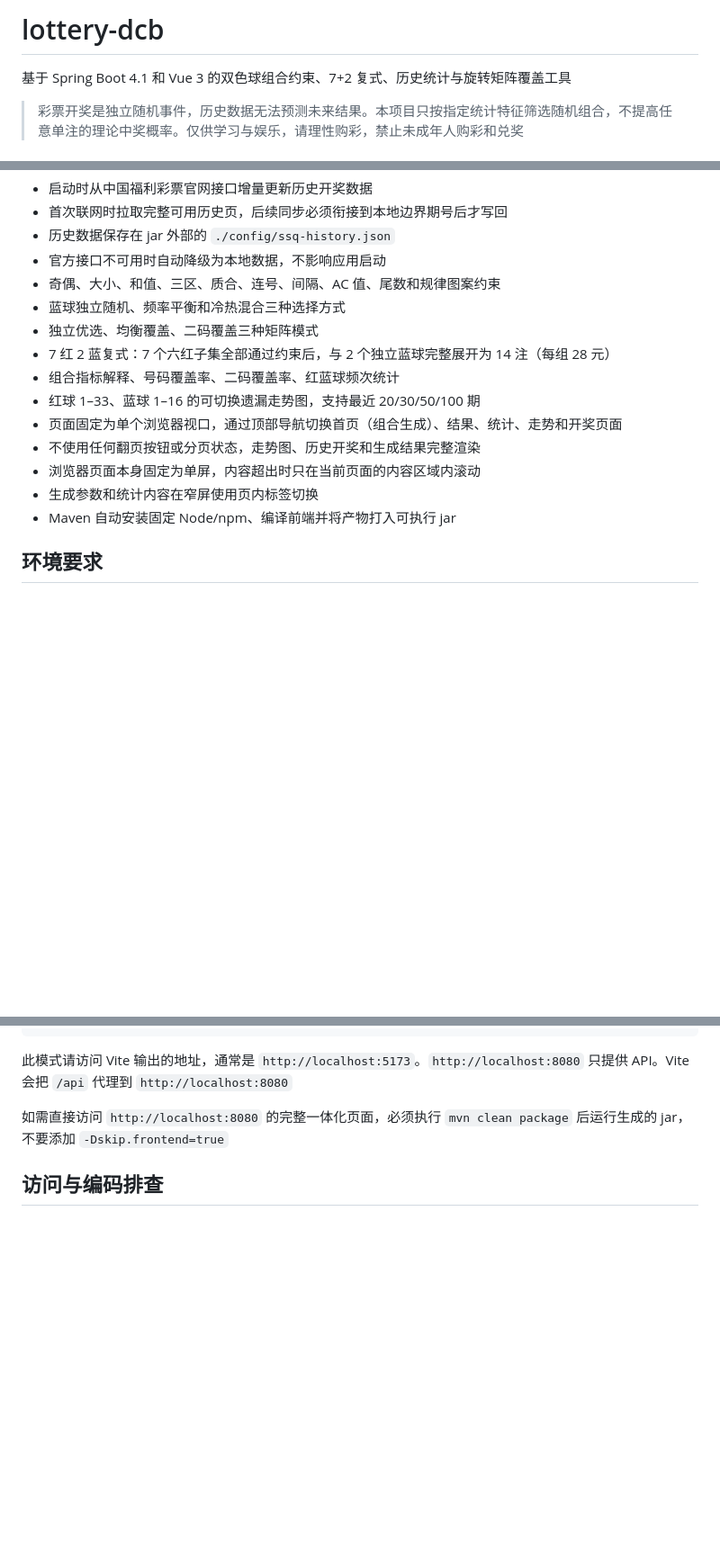
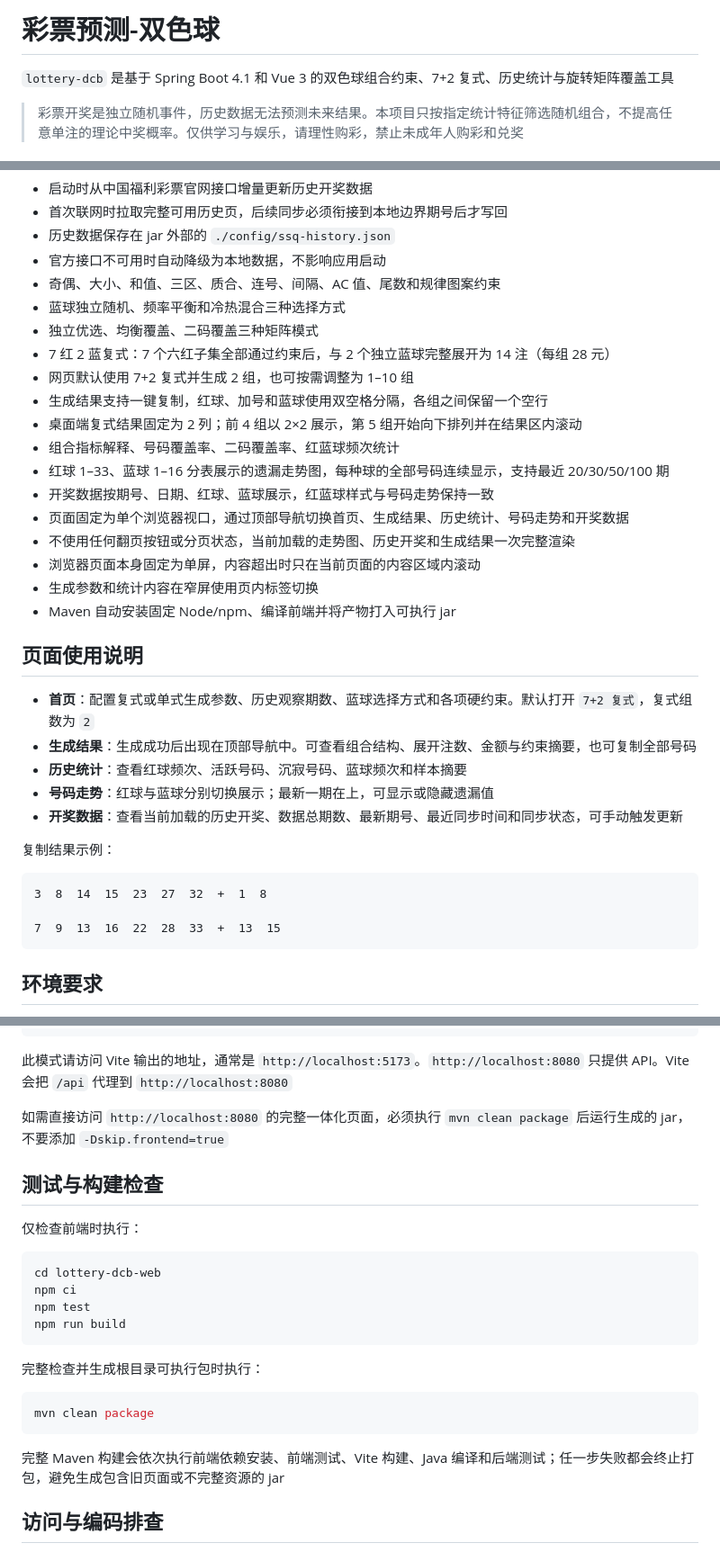
Before and after one commit to qqyg000/lottery-dcb, a Markdown page: README.md, 3 parts joined by grey strips. Shown at 90% size. Rendered like a GitHub page; blank space fills up the shorter version.

Commit message:
fix: 更新README

````diff
--- a/README.md
+++ b/README.md
@@ -1,6 +1,6 @@
-# lottery-dcb
+# 彩票预测-双色球
 
-基于 Spring Boot 4.1 和 Vue 3 的双色球组合约束、7+2 复式、历史统计与旋转矩阵覆盖工具
+`lottery-dcb` 是基于 Spring Boot 4.1 和 Vue 3 的双色球组合约束、7+2 复式、历史统计与旋转矩阵覆盖工具
 
 > 彩票开奖是独立随机事件，历史数据无法预测未来结果。本项目只按指定统计特征筛选随机组合，不提高任意单注的理论中奖概率。仅供学习与娱乐，请理性购彩，禁止未成年人购彩和兑奖
 
@@ -24,13 +24,33 @@ lottery-dcb
 - 蓝球独立随机、频率平衡和冷热混合三种选择方式
 - 独立优选、均衡覆盖、二码覆盖三种矩阵模式
 - 7 红 2 蓝复式：7 个六红子集全部通过约束后，与 2 个独立蓝球完整展开为 14 注（每组 28 元）
+- 网页默认使用 7+2 复式并生成 2 组，也可按需调整为 1–10 组
+- 生成结果支持一键复制，红球、加号和蓝球使用双空格分隔，各组之间保留一个空行
+- 桌面端复式结果固定为 2 列；前 4 组以 2×2 展示，第 5 组开始向下排列并在结果区内滚动
 - 组合指标解释、号码覆盖率、二码覆盖率、红蓝球频次统计
-- 红球 1–33、蓝球 1–16 的可切换遗漏走势图，支持最近 20/30/50/100 期
-- 页面固定为单个浏览器视口，通过顶部导航切换首页（组合生成）、结果、统计、走势和开奖页面
-- 不使用任何翻页按钮或分页状态，走势图、历史开奖和生成结果完整渲染
+- 红球 1–33、蓝球 1–16 分表展示的遗漏走势图，每种球的全部号码连续显示，支持最近 20/30/50/100 期
+- 开奖数据按期号、日期、红球、蓝球展示，红蓝球样式与号码走势保持一致
+- 页面固定为单个浏览器视口，通过顶部导航切换首页、生成结果、历史统计、号码走势和开奖数据
+- 不使用任何翻页按钮或分页状态，当前加载的走势图、历史开奖和生成结果一次完整渲染
 - 浏览器页面本身固定为单屏，内容超出时只在当前页面的内容区域内滚动
 - 生成参数和统计内容在窄屏使用页内标签切换
 - Maven 自动安装固定 Node/npm、编译前端并将产物打入可执行 jar
+
+## 页面使用说明
+
+- **首页**：配置复式或单式生成参数、历史观察期数、蓝球选择方式和各项硬约束。默认打开 `7+2 复式`，复式组数为 `2`
+- **生成结果**：生成成功后出现在顶部导航中。可查看组合结构、展开注数、金额与约束摘要，也可复制全部号码
+- **历史统计**：查看红球频次、活跃号码、沉寂号码、蓝球频次和样本摘要
+- **号码走势**：红球与蓝球分别切换展示；最新一期在上，可显示或隐藏遗漏值
+- **开奖数据**：查看当前加载的历史开奖、数据总期数、最新期号、最近同步时间和同步状态，可手动触发更新
+
+复制结果示例：
+
+```text
+3  8  14  15  23  27  32  +  1  8
+
+7  9  13  16  22  28  33  +  13  15
+```
 
 ## 环境要求
 
@@ -74,6 +100,25 @@ npm run dev
 此模式请访问 Vite 输出的地址，通常是 `http://localhost:5173`。`http://localhost:8080` 只提供 API。Vite 会把 `/api` 代理到 `http://localhost:8080`
 
 如需直接访问 `http://localhost:8080` 的完整一体化页面，必须执行 `mvn clean package` 后运行生成的 jar，不要添加 `-Dskip.frontend=true`
+
+## 测试与构建检查
+
+仅检查前端时执行：
+
+```bash
+cd lottery-dcb-web
+npm ci
+npm test
+npm run build
+```
+
+完整检查并生成根目录可执行包时执行：
+
+```bash
+mvn clean package
+```
+
+完整 Maven 构建会依次执行前端依赖安装、前端测试、Vite 构建、Java 编译和后端测试；任一步失败都会终止打包，避免生成包含旧页面或不完整资源的 jar
 
 ## 访问与编码排查
 
````
Also changed, not shown: other parts of README.md (+6 -0 lines).
